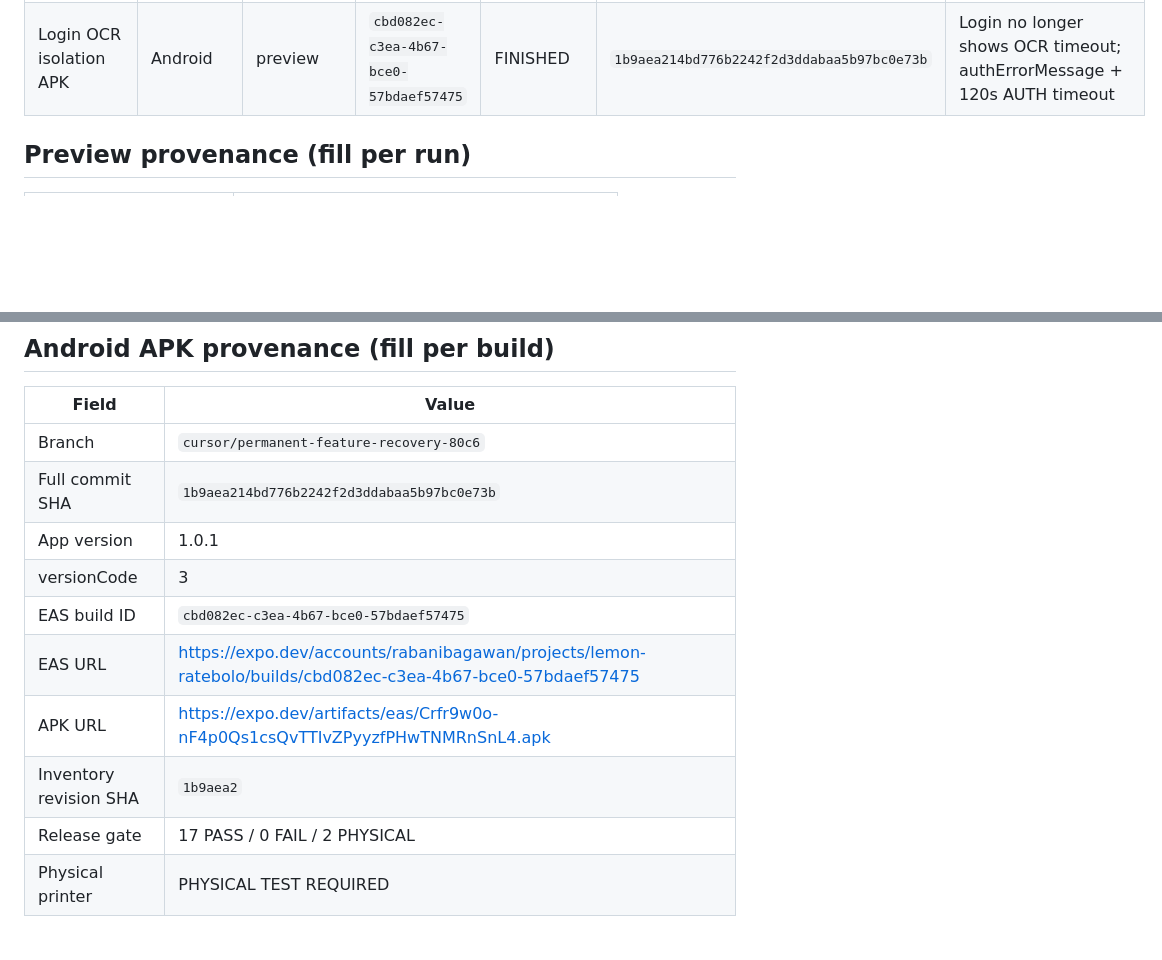
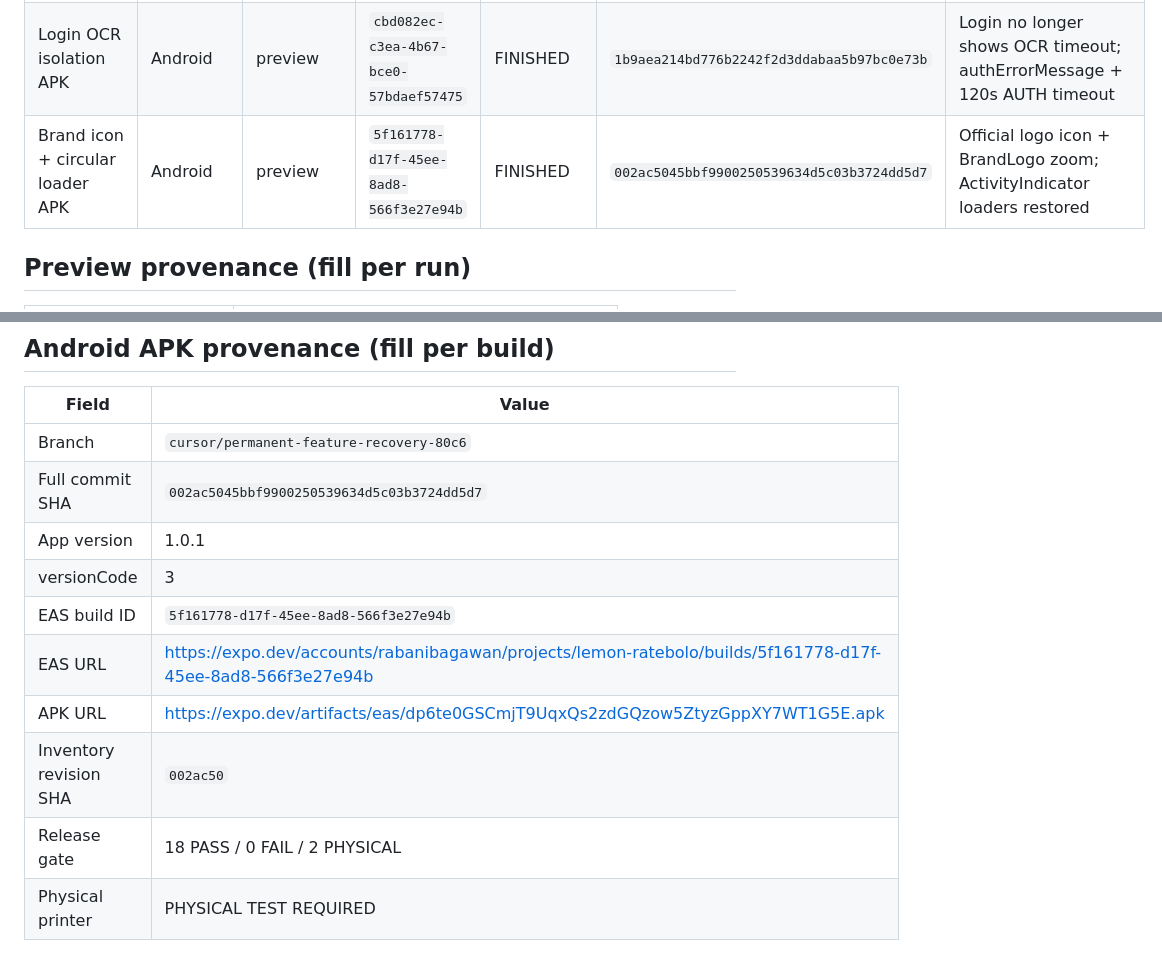
Before and after one commit to Rabbanibagwan/Lemon-Ratebolo, a Markdown page: docs/BUILD_PROVENANCE.md, 2 parts joined by grey strips. Drawn GitHub-style; blank space fills up the shorter version.

Commit message:
docs(lemon-mandi): record brand-icon circular-loader EAS APK 5f161778
Record FINISHED Android preview APK built from recovery tip 002ac50
(official icon + BrandLogo; ActivityIndicator loaders restored).

Co-authored-by: Rabbanibagwan <Rabbanibagwan@users.noreply.github.com>

```diff
--- a/docs/BUILD_PROVENANCE.md
+++ b/docs/BUILD_PROVENANCE.md
@@ -33,6 +33,7 @@ After EAS finishes, copy fields from the EAS JSON/`build:view` output into the t
 | Current recovery tip | — | — | not built yet | — | `7e4347d6a4efac8008348d8163bdaaf175bcb65a` | Includes individual driver Bluetooth fix + gate/CI |
 | OCR exact-match + staff/QR tip APK | Android | preview | `ec743a5d-70c3-4aa1-8f5d-b960c72bcead` | FINISHED | `8f5a085238c5d0040e715db3a4de33bd632ed80f` | OCR exact-only (33 PASS), staff driver print, vendor QR/bags/cut, Cash Book live API code |
 | Login OCR isolation APK | Android | preview | `cbd082ec-c3ea-4b67-bce0-57bdaef57475` | FINISHED | `1b9aea214bd776b2242f2d3ddabaa5b97bc0e73b` | Login no longer shows OCR timeout; authErrorMessage + 120s AUTH timeout |
+| Brand icon + circular loader APK | Android | preview | `5f161778-d17f-45ee-8ad8-566f3e27e94b` | FINISHED | `002ac5045bbf9900250539634d5c03b3724dd5d7` | Official logo icon + BrandLogo zoom; ActivityIndicator loaders restored |
 
 ## Preview provenance (fill per run)
 
@@ -51,14 +52,14 @@ After EAS finishes, copy fields from the EAS JSON/`build:view` output into the t
 | Field | Value |
 |---|---|
 | Branch | `cursor/permanent-feature-recovery-80c6` |
-| Full commit SHA | `1b9aea214bd776b2242f2d3ddabaa5b97bc0e73b` |
+| Full commit SHA | `002ac5045bbf9900250539634d5c03b3724dd5d7` |
 | App version | 1.0.1 |
 | versionCode | 3 |
-| EAS build ID | `cbd082ec-c3ea-4b67-bce0-57bdaef57475` |
-| EAS URL | https://expo.dev/accounts/rabanibagawan/projects/lemon-ratebolo/builds/cbd082ec-c3ea-4b67-bce0-57bdaef57475 |
-| APK URL | https://expo.dev/artifacts/eas/Crfr9w0o-nF4p0Qs1csQvTTIvZPyyzfPHwTNMRnSnL4.apk |
-| Inventory revision SHA | `1b9aea2` |
-| Release gate | 17 PASS / 0 FAIL / 2 PHYSICAL |
+| EAS build ID | `5f161778-d17f-45ee-8ad8-566f3e27e94b` |
+| EAS URL | https://expo.dev/accounts/rabanibagawan/projects/lemon-ratebolo/builds/5f161778-d17f-45ee-8ad8-566f3e27e94b |
+| APK URL | https://expo.dev/artifacts/eas/dp6te0GSCmjT9UqxQs2zdGQzow5ZtyzGppXY7WT1G5E.apk |
+| Inventory revision SHA | `002ac50` |
+| Release gate | 18 PASS / 0 FAIL / 2 PHYSICAL |
 | Physical printer | PHYSICAL TEST REQUIRED |
 
 ## iOS IPA provenance (fill per build)
```
